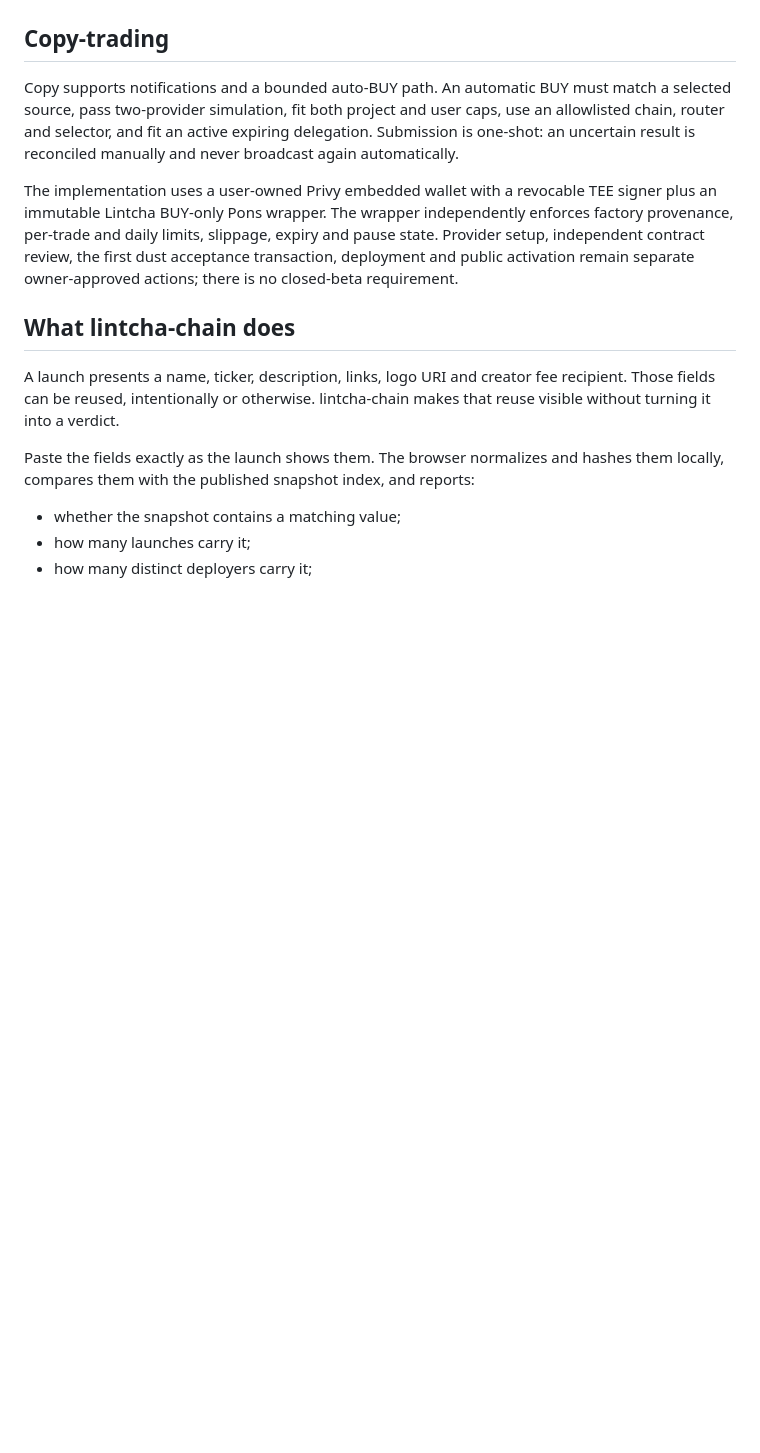
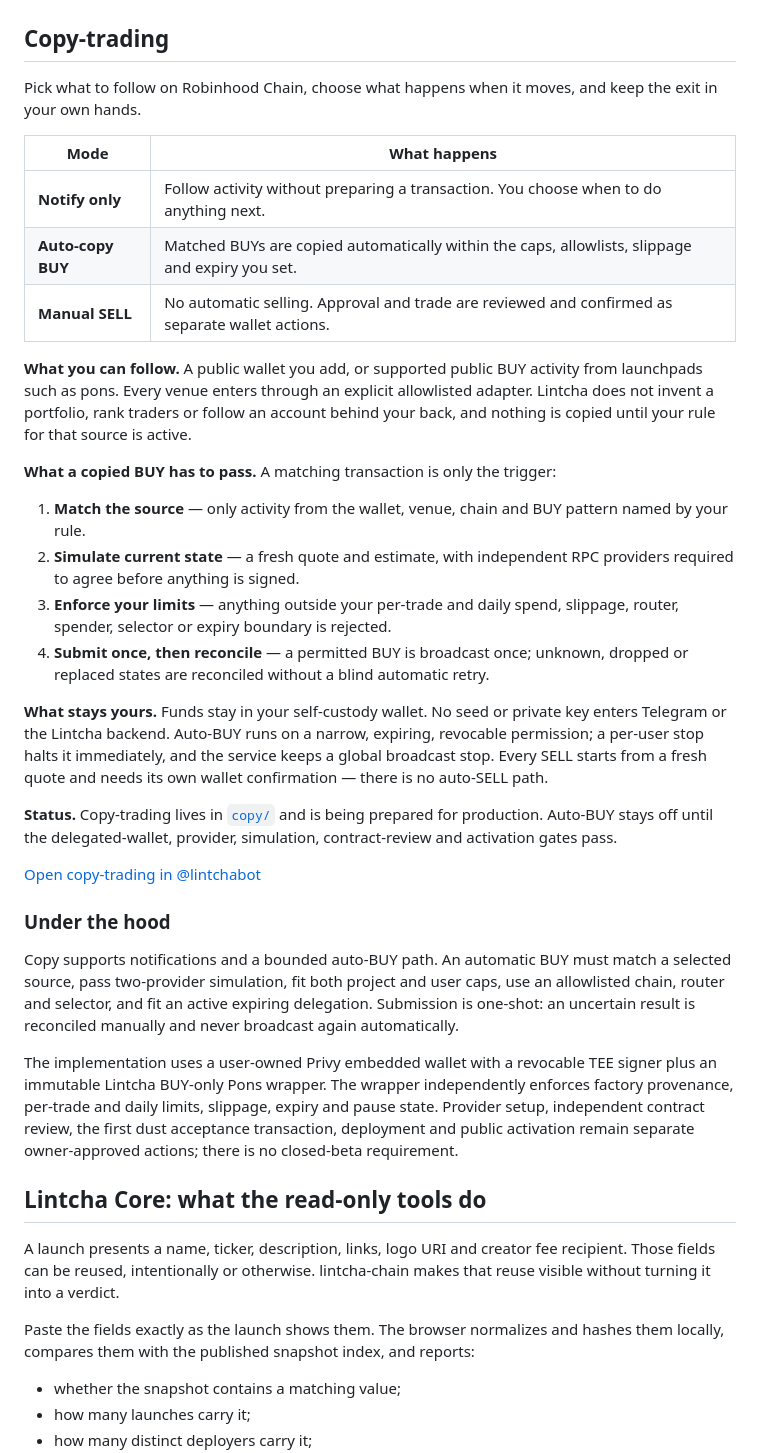
Before and after one commit to Mnilax/lintcha-chain, a Markdown page: README.md, the part around the change. Drawn GitHub-style; blank space fills up the shorter version.

Commit message:
docs(readme): lead with how copy-trading works
Adds a user-facing Copy-trading section to the top of the README:
the three modes (notify only, auto-copy BUY, manual SELL), what can be
followed, the four gates a copied BUY must pass, what stays with the
user, and an honest status line (auto-BUY off until every gate passes).
Wording follows the site's own strings. The previous technical
paragraphs move under "Under the hood" unchanged, and the Core section
heading now names it as Lintcha Core's read-only tools.

The token placeholder block the activation tooling rewrites is untouched;
activate-token and token-activation workflow tests pass.

Co-Authored-By: Claude Opus 5.5 <noreply@anthropic.com>
Claude-Session: https://claude.ai/code/session_01QK38Ew9bWp9XLjaLf6z4A9

```diff
--- a/README.md
+++ b/README.md
@@ -54,11 +54,36 @@
 
 ## Copy-trading
 
+Pick what to follow on Robinhood Chain, choose what happens when it moves, and keep the exit in your own hands.
+
+| Mode | What happens |
+| --- | --- |
+| **Notify only** | Follow activity without preparing a transaction. You choose when to do anything next. |
+| **Auto-copy BUY** | Matched BUYs are copied automatically within the caps, allowlists, slippage and expiry you set. |
+| **Manual SELL** | No automatic selling. Approval and trade are reviewed and confirmed as separate wallet actions. |
+
+**What you can follow.** A public wallet you add, or supported public BUY activity from launchpads such as pons. Every venue enters through an explicit allowlisted adapter. Lintcha does not invent a portfolio, rank traders or follow an account behind your back, and nothing is copied until your rule for that source is active.
+
+**What a copied BUY has to pass.** A matching transaction is only the trigger:
+
+1. **Match the source** — only activity from the wallet, venue, chain and BUY pattern named by your rule.
+2. **Simulate current state** — a fresh quote and estimate, with independent RPC providers required to agree before anything is signed.
+3. **Enforce your limits** — anything outside your per-trade and daily spend, slippage, router, spender, selector or expiry boundary is rejected.
+4. **Submit once, then reconcile** — a permitted BUY is broadcast once; unknown, dropped or replaced states are reconciled without a blind automatic retry.
+
+**What stays yours.** Funds stay in your self-custody wallet. No seed or private key enters Telegram or the Lintcha backend. Auto-BUY runs on a narrow, expiring, revocable permission; a per-user stop halts it immediately, and the service keeps a global broadcast stop. Every SELL starts from a fresh quote and needs its own wallet confirmation — there is no auto-SELL path.
+
+**Status.** Copy-trading lives in [`copy/`](copy/) and is being prepared for production. Auto-BUY stays off until the delegated-wallet, provider, simulation, contract-review and activation gates pass.
+
+[Open copy-trading in @lintchabot](https://t.me/lintchabot?start=copy_site)
+
+### Under the hood
+
 Copy supports notifications and a bounded auto-BUY path. An automatic BUY must match a selected source, pass two-provider simulation, fit both project and user caps, use an allowlisted chain, router and selector, and fit an active expiring delegation. Submission is one-shot: an uncertain result is reconciled manually and never broadcast again automatically.
 
 The implementation uses a user-owned Privy embedded wallet with a revocable TEE signer plus an immutable Lintcha BUY-only Pons wrapper. The wrapper independently enforces factory provenance, per-trade and daily limits, slippage, expiry and pause state. Provider setup, independent contract review, the first dust acceptance transaction, deployment and public activation remain separate owner-approved actions; there is no closed-beta requirement.
 
-## What lintcha-chain does
+## Lintcha Core: what the read-only tools do
 
 A launch presents a name, ticker, description, links, logo URI and creator fee recipient. Those fields can be reused, intentionally or otherwise. lintcha-chain makes that reuse visible without turning it into a verdict.
 
```
